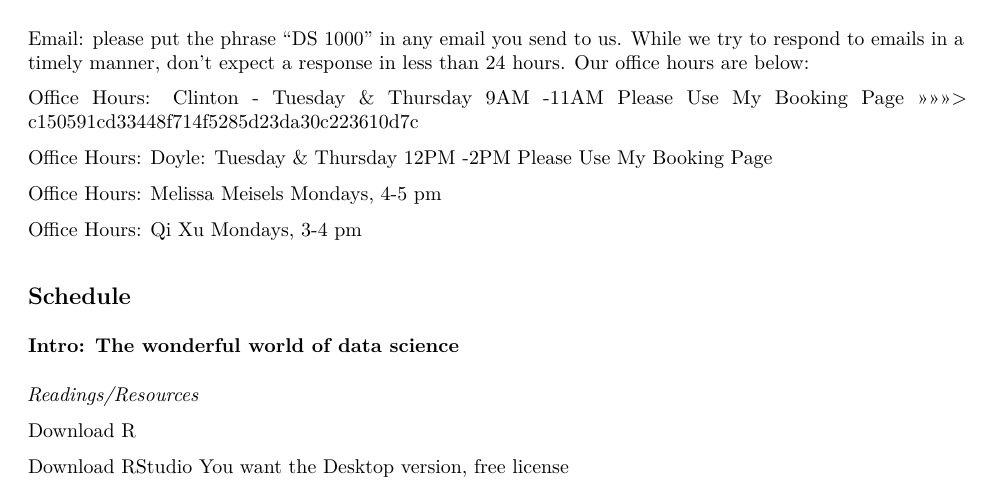
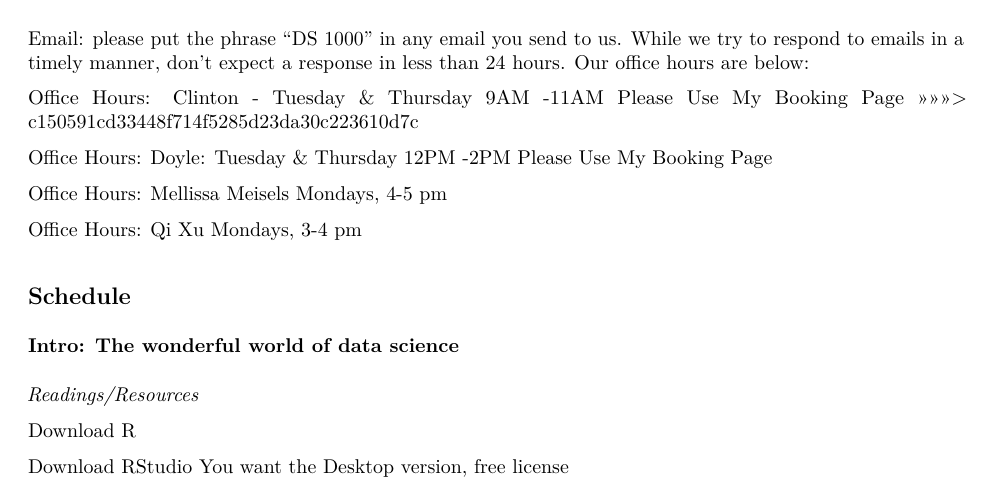
Before and after one commit to wdoyle42/vandy_ds_1000, an R Markdown document (DS-1000-Syllabus.Rmd): part of page 3 of 7, cut so that both start at the same text. The pictures show the output file DS-1000-Syllabus.pdf that the author committed with the source.

Commit message:
Fixed misspelling of Mellissa

```diff
--- a/DS-1000-Syllabus.Rmd
+++ b/DS-1000-Syllabus.Rmd
@@ -102,7 +102,7 @@ Office Hours: Clinton - Tuesday & Thursday 9AM -11AM [Please Use My Booking Page
 
 Office Hours: Doyle: Tuesday & Thursday 12PM -2PM [Please Use My Booking Page](https://outlook.office365.com/owa/calendar/WillDoyle@Vanderbilt365.onmicrosoft.com/bookings/)
 
-Office Hours: Melissa Meisels [Mondays, 4-5 pm](https://calendly.com/mellissa-b-meisels/officehours?month=2021-08)
+Office Hours: Mellissa Meisels [Mondays, 4-5 pm](https://calendly.com/mellissa-b-meisels/officehours?month=2021-08)
 
 Office Hours: Qi Xu [Mondays, 3-4 pm](https://calendly.com/qi-xu/ds1000-office-hours-qi-xu?month=2021-08)
 
```
Also changed, not shown: DS-1000-Syllabus.pdf, 1 other file.
